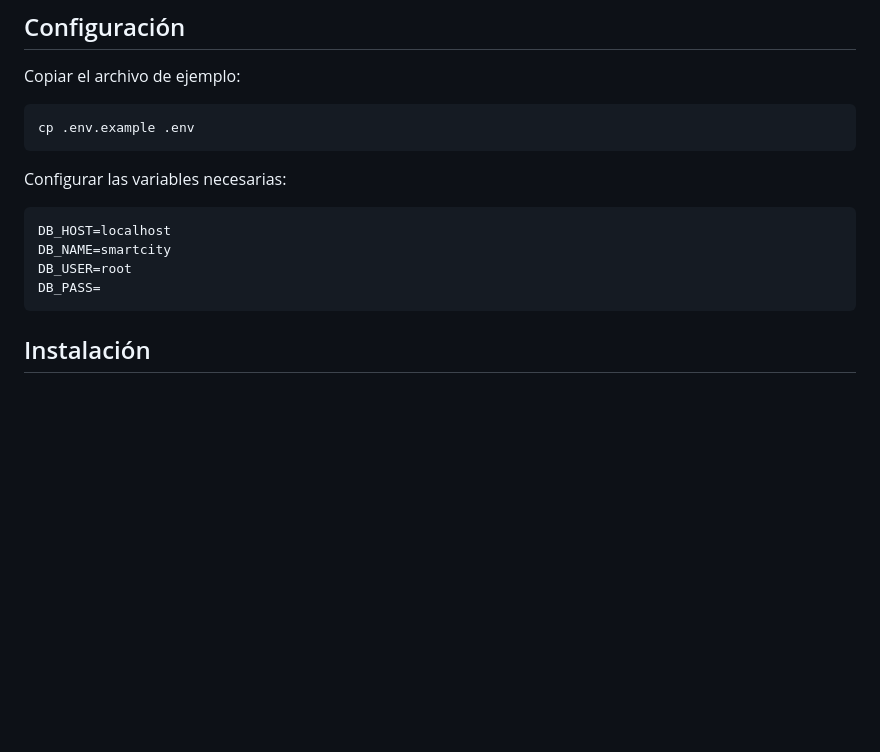
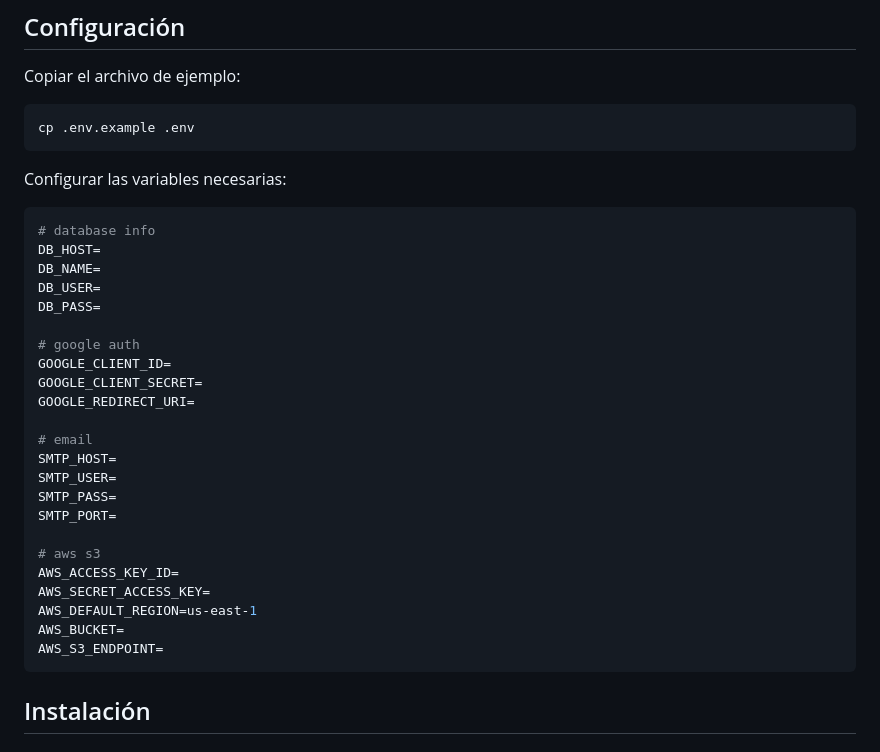
Before and after one commit to ravex2/Tis1-proyecto-smart-city, a Markdown page: README.md, the part around the change. Drawn GitHub-style; blank space fills up the shorter version.

Commit message:
Add placeholders for environment variables
Updated environment variable placeholders in README.

````diff
--- a/README.md
+++ b/README.md
@@ -41,10 +41,29 @@ cp .env.example .env
 Configurar las variables necesarias:
 
 ```env
-DB_HOST=localhost
-DB_NAME=smartcity
-DB_USER=root
+# database info
+DB_HOST=
+DB_NAME=
+DB_USER=
 DB_PASS=
+
+# google auth
+GOOGLE_CLIENT_ID=
+GOOGLE_CLIENT_SECRET=
+GOOGLE_REDIRECT_URI=
+
+# email
+SMTP_HOST=
+SMTP_USER=
+SMTP_PASS=
+SMTP_PORT=
+
+# aws s3
+AWS_ACCESS_KEY_ID=
+AWS_SECRET_ACCESS_KEY=
+AWS_DEFAULT_REGION=us-east-1
+AWS_BUCKET=
+AWS_S3_ENDPOINT=
 ```
 
 ## Instalación
````
